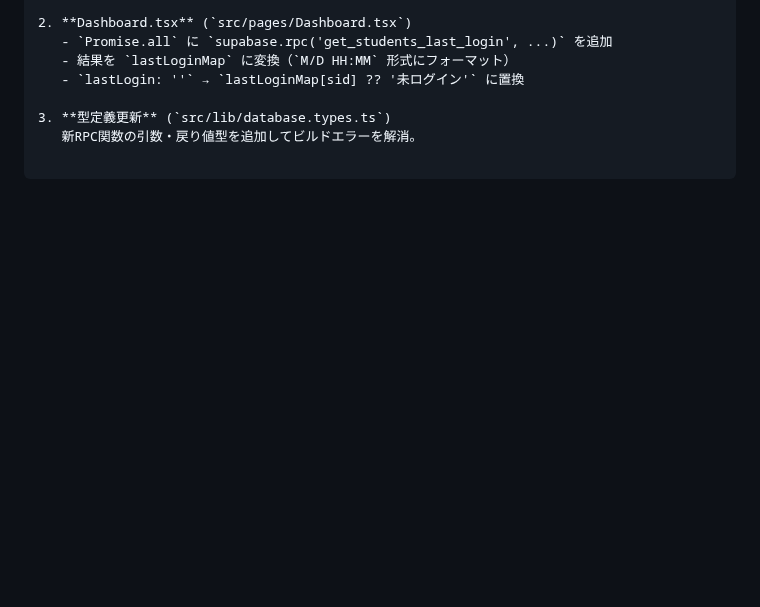
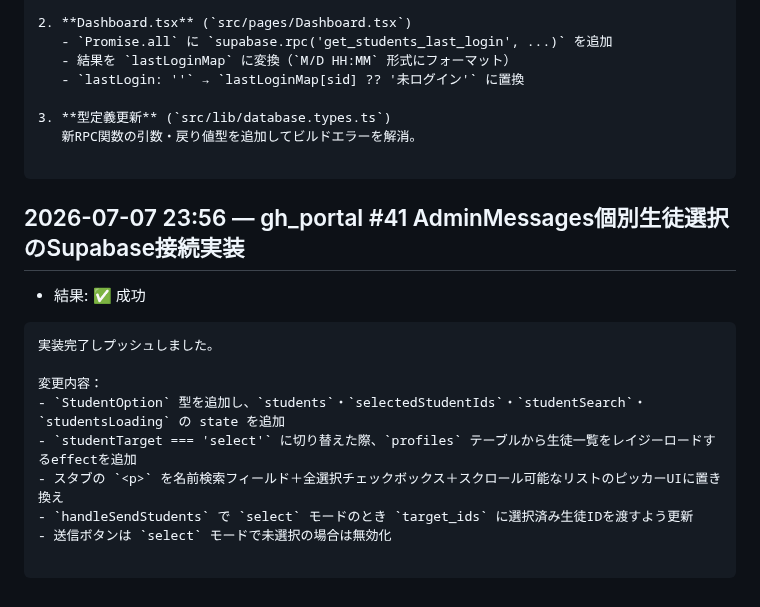
Before and after one commit to Koki-13-2/voice-dev, a Markdown page: proposals/autodev-log.md, the part around the change. Drawn GitHub-style; blank space fills up the shorter version.

Commit message:
autodev: gh_portal #41 AdminMessages個別生徒選択のSupabase接続実装 の実行記録

````diff
--- a/proposals/autodev-log.md
+++ b/proposals/autodev-log.md
@@ -779,3 +779,19 @@ Chat.tsxは `realtimeSubRef` / `channelRealtimeRef` と手動 `cleanup()` 関数
    新RPC関数の引数・戻り値型を追加してビルドエラーを解消。
 
 ```
+
+## 2026-07-07 23:56 — gh_portal #41 AdminMessages個別生徒選択のSupabase接続実装
+
+- 結果: ✅ 成功
+
+```
+実装完了しプッシュしました。
+
+変更内容：
+- `StudentOption` 型を追加し、`students`・`selectedStudentIds`・`studentSearch`・`studentsLoading` の state を追加
+- `studentTarget === 'select'` に切り替えた際、`profiles` テーブルから生徒一覧をレイジーロードするeffectを追加
+- スタブの `<p>` を名前検索フィールド＋全選択チェックボックス＋スクロール可能なリストのピッカーUIに置き換え
+- `handleSendStudents` で `select` モードのとき `target_ids` に選択済み生徒IDを渡すよう更新
+- 送信ボタンは `select` モードで未選択の場合は無効化
+
+```
````
Also changed, not shown: proposals/gh_portal.md (+1 -1 lines).
